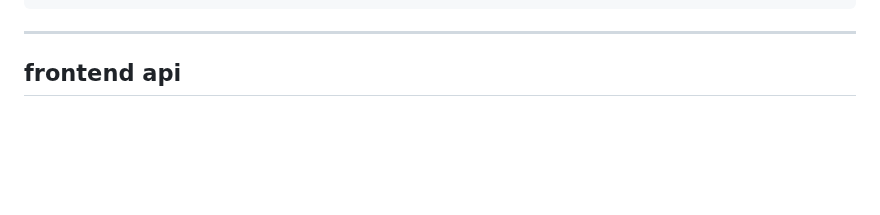
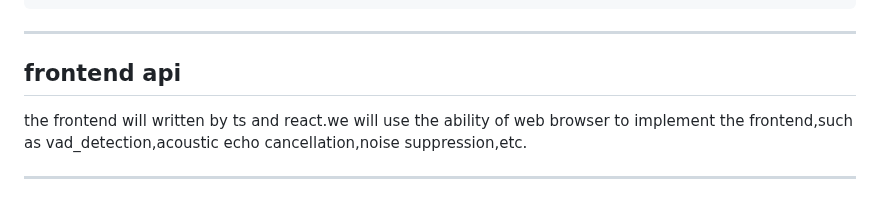
Before and after one commit to ZHYsfl/EducationAgent, a Markdown page: new_implemention/api.md, the part around the change. Rendered like a GitHub page; blank space fills up the shorter version.

Commit message:
Update API documentation to include details on the frontend implementation using TypeScript and React. Outline features such as voice activity detection, acoustic echo cancellation, and noise suppression, enhancing clarity for developers on the frontend capabilities.

```diff
--- a/new_implemention/api.md
+++ b/new_implemention/api.md
@@ -534,4 +534,6 @@ func search_web(ctx context.Context, query string) (string, error) {
 
 ## frontend api
 
-###
+the frontend will written by ts and react.we will use the ability of web browser to implement the frontend,such as vad_detection,acoustic echo cancellation,noise suppression,etc.
+
+---
```
